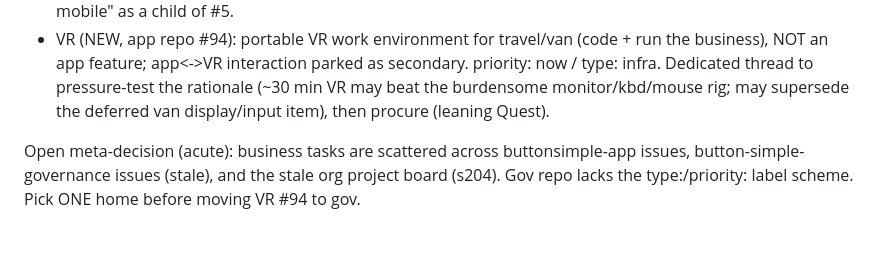
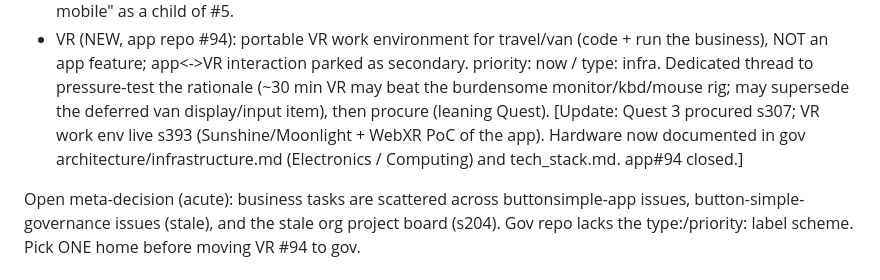
Before and after one commit to gil-buttonsimple/personal, a Markdown page: personal_state.md, the part around the change. Drawn GitHub-style; blank space fills up the shorter version.

Commit message:
personal: resolve stale Quest line — point to gov VR infra docs
The only live-doc mention of the VR headset was a pre-purchase "leaning Quest"
note. Quest 3 was procured (s307) and the VR work env went live (s393); hardware
is now documented in gov architecture/infrastructure.md + tech_stack.md. app#94 closed.

Co-Authored-By: Claude Opus 4.8 (1M context) <noreply@anthropic.com>

```diff
--- a/personal_state.md
+++ b/personal_state.md
@@ -413,6 +413,9 @@ Personal issue-board triage (all changes live in GitHub Issues, not files):
   priority: now / type: infra. Dedicated thread to pressure-test the rationale
   (~30 min VR may beat the burdensome monitor/kbd/mouse rig; may supersede the
   deferred van display/input item), then procure (leaning Quest).
+  [Update: Quest 3 procured s307; VR work env live s393 (Sunshine/Moonlight + WebXR
+  PoC of the app). Hardware now documented in gov architecture/infrastructure.md
+  (Electronics / Computing) and tech_stack.md. app#94 closed.]
 
 Open meta-decision (acute): business tasks are scattered across buttonsimple-app
 issues, button-simple-governance issues (stale), and the stale org project board
```
